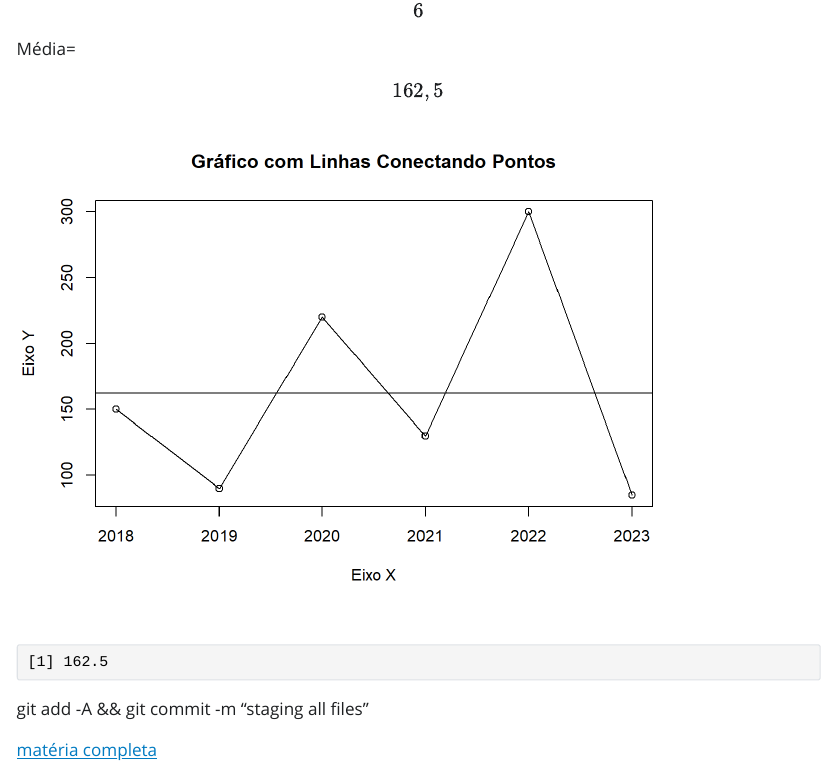
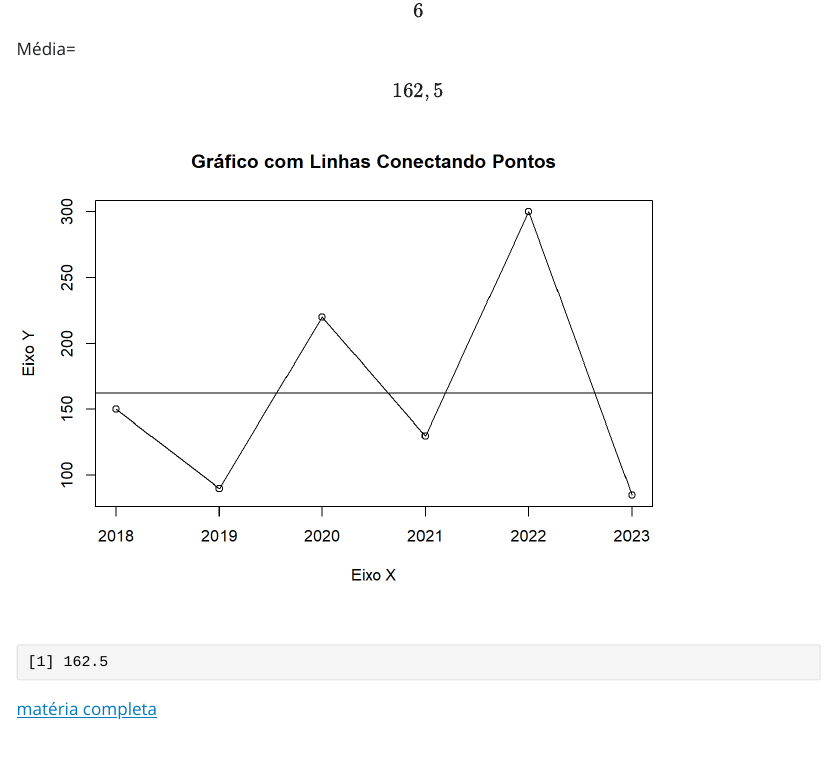
Before and after one commit to janainadafonseca/janainadafonseca.github.io, a Quarto document (index.qmd): the page in a window 1100 px wide, from 820 px down. The pictures show the output file index.html that the author committed with the source, opened offline; Quarto's library style sheets are replaced by a plain one without menus.

Commit message:
staging all files

```diff
--- a/index.qmd
+++ b/index.qmd
@@ -46,7 +46,6 @@ mean(dados$C3)
 
 
 
-git add -A && git commit -m "staging all files"
 
 
 [matéria completa](https://g1.globo.com/rs/rio-grande-do-sul/noticia/2024/05/31/leptospirose-apos-cheias-rs.ghtml)
```
Also changed, not shown: index.html.
